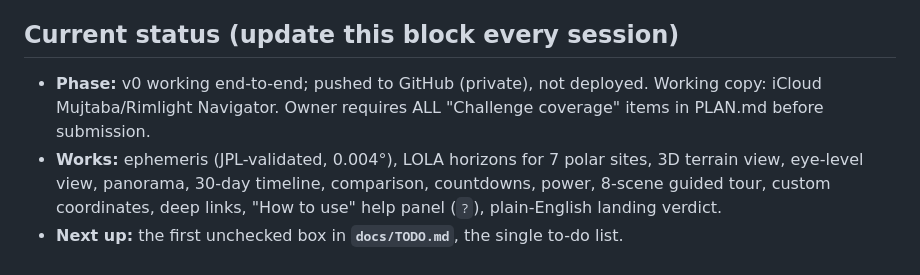
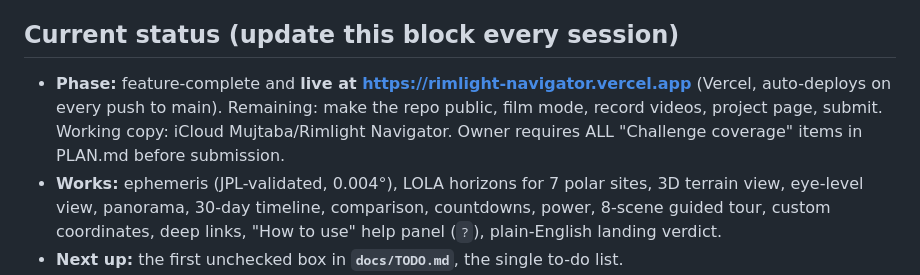
Before and after one commit to MujtabaF/rimlight-navigator, a Markdown page: AGENTS.md, the part around the change. GitHub-like rendering.

```diff
--- a/AGENTS.md
+++ b/AGENTS.md
@@ -16,7 +16,7 @@ The deadline is about **Sun 2026-11-15, 15:30 local time** (the project started
 
 ## Current status (update this block every session)
 
-* **Phase:** v0 working end-to-end; pushed to GitHub (private), not deployed. Working copy: iCloud Mujtaba/Rimlight Navigator. Owner requires ALL "Challenge coverage" items in PLAN.md before submission.
+* **Phase:** feature-complete and **live at https://rimlight-navigator.vercel.app** (Vercel, auto-deploys on every push to main). Remaining: make the repo public, film mode, record videos, project page, submit. Working copy: iCloud Mujtaba/Rimlight Navigator. Owner requires ALL "Challenge coverage" items in PLAN.md before submission.
 * **Works:** ephemeris (JPL-validated, 0.004°), LOLA horizons for 7 polar sites, 3D terrain view, eye-level view, panorama, 30-day timeline, comparison, countdowns, power, 8-scene guided tour, custom coordinates, deep links, "How to use" help panel (`?`), plain-English landing verdict.
 * **Next up:** the first unchecked box in **`docs/TODO.md`**, the single to-do list.
 
```
Also changed, not shown: README.md (+62 -43 lines), docs/TODO.md (+1 -1 lines), docs/img/landing.png (added), docs/img/screenshot.png.
